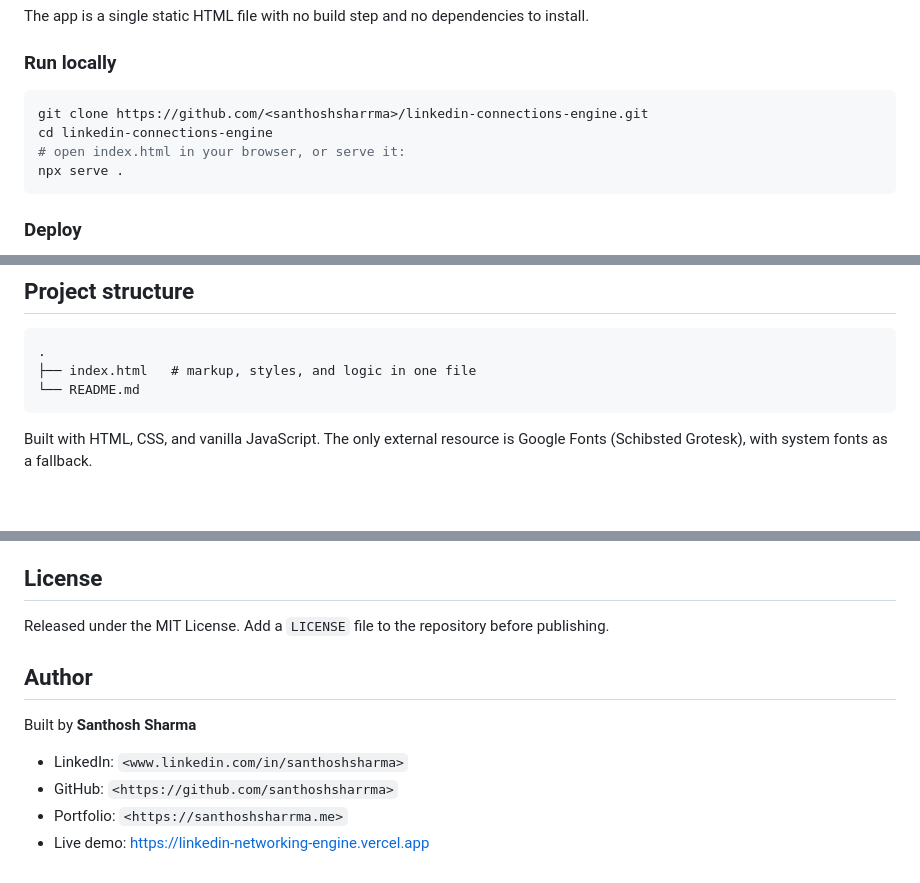
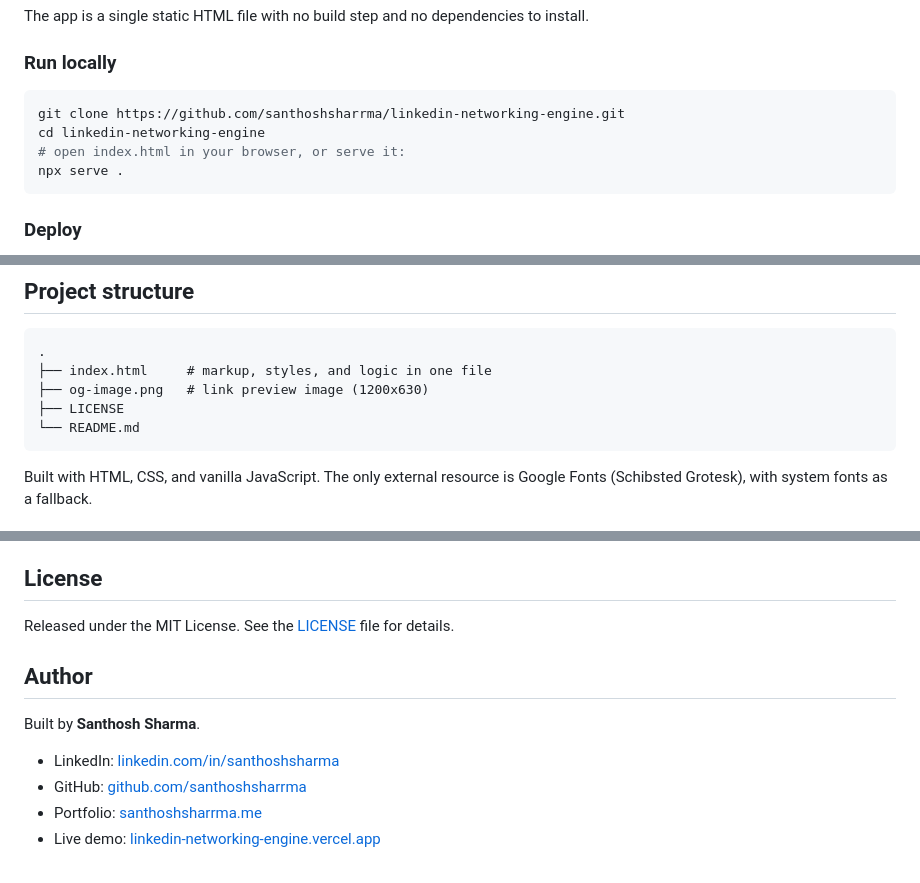
Before and after one commit to santhoshsharrma/linkedin-networking-engine, a Markdown page: README.md, 3 parts joined by grey strips. Rendered like a GitHub page; blank space fills up the shorter version.

Commit message:
Enhance README with clickable links and formatting
Updated links to be clickable and improved formatting.

````diff
--- a/README.md
+++ b/README.md
@@ -94,8 +96,8 @@ The app is a single static HTML file with no build step and no dependencies to i
 ### Run locally
 
 ```bash
-git clone https://github.com/<santhoshsharrma>/linkedin-connections-engine.git
-cd linkedin-connections-engine
+git clone https://github.com/santhoshsharrma/linkedin-networking-engine.git
+cd linkedin-networking-engine
 # open index.html in your browser, or serve it:
 npx serve .
 ```
@@ -183,7 +185,9 @@ Stored as one JSON object:
 
 ```
 .
-├── index.html   # markup, styles, and logic in one file
+├── index.html     # markup, styles, and logic in one file
+├── og-image.png   # link preview image (1200x630)
+├── LICENSE
 └── README.md
 ```
 
@@ -230,13 +234,13 @@ Please keep the project dependency-free and privacy-first. Features that add tra
 
 ## License
 
-Released under the MIT License. Add a `LICENSE` file to the repository before publishing.
+Released under the MIT License. See the [LICENSE](LICENSE) file for details.
 
 ## Author
 
-Built by **Santhosh Sharma**
+Built by **Santhosh Sharma**.
 
-- LinkedIn: `<www.linkedin.com/in/santhoshsharma>`
-- GitHub: `<https://github.com/santhoshsharrma>`
-- Portfolio: `<https://santhoshsharrma.me>`
-- Live demo: https://linkedin-networking-engine.vercel.app
+- LinkedIn: [linkedin.com/in/santhoshsharma](https://www.linkedin.com/in/santhoshsharma)
+- GitHub: [github.com/santhoshsharrma](https://github.com/santhoshsharrma)
+- Portfolio: [santhoshsharrma.me](https://santhoshsharrma.me)
+- Live demo: [linkedin-networking-engine.vercel.app](https://linkedin-networking-engine.vercel.app/)
````
Also changed, not shown: other parts of README.md (+2 -0 lines).
